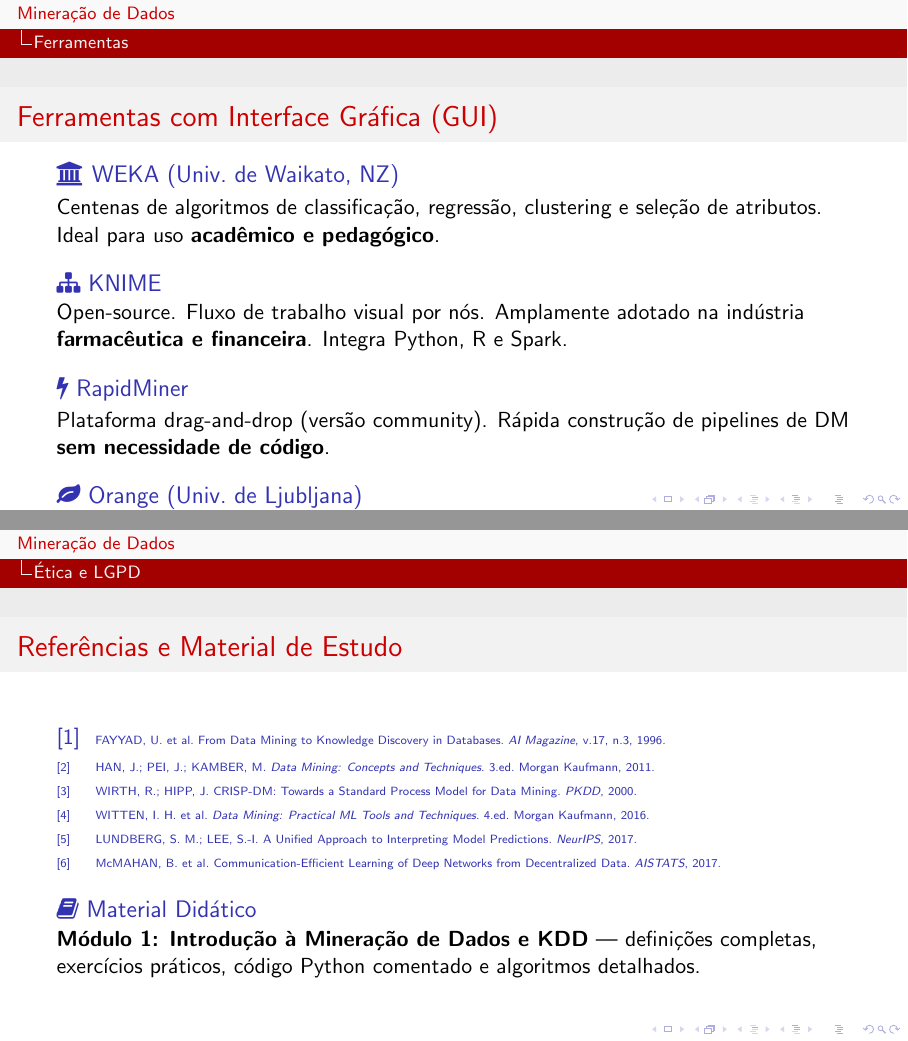
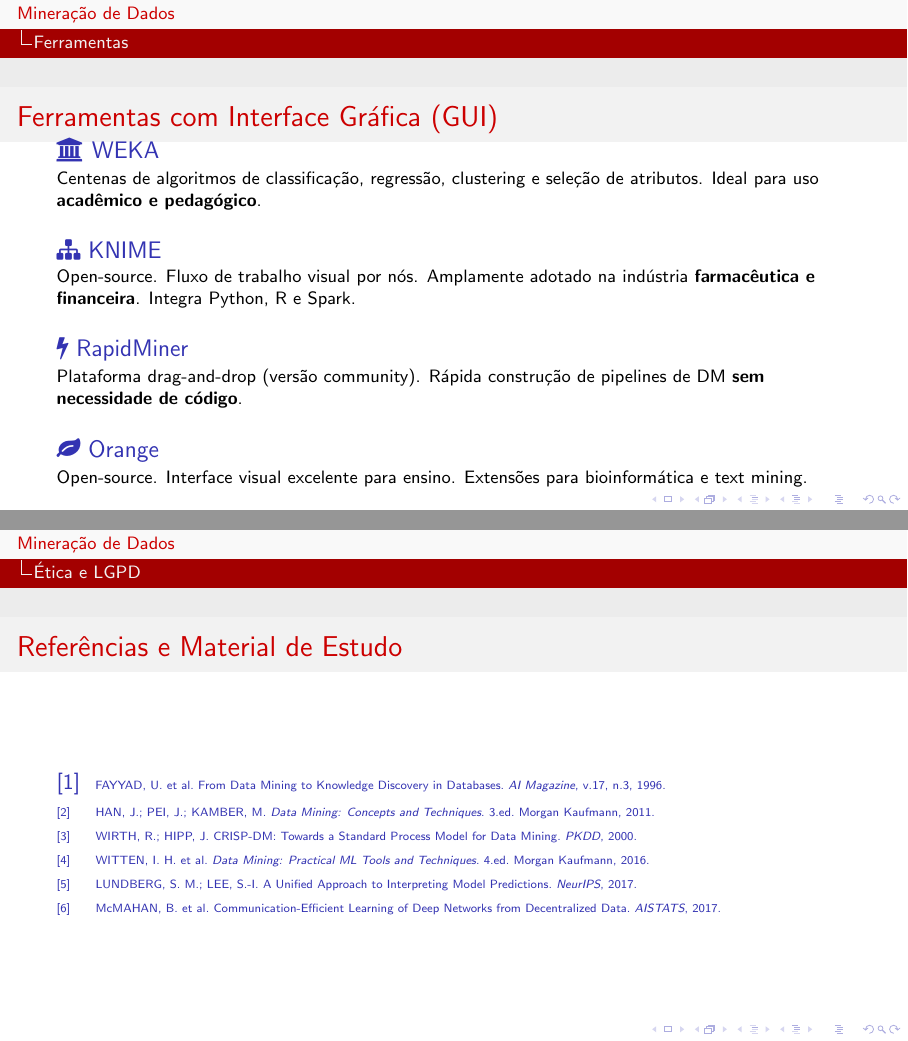
Before and after one commit to eltonsarmanho/DisciplinaMineracaoDados, LaTeX slides (Modulo1_Introducao_KDD/Modulo1_Slides.tex): pages 24 and 32 of 32, joined at a grey line. Compiled offline with pdfLaTeX.

Commit message:
feat: update Modulo 1

```diff
--- a/Modulo1_Introducao_KDD/Modulo1_Slides.tex
+++ b/Modulo1_Introducao_KDD/Modulo1_Slides.tex
@@ -555,7 +557,9 @@
 \end{frame}
 
 \begin{frame}{Ferramentas com Interface Gráfica (GUI)}
-    \begin{block}{\faUniversity\ WEKA (Univ.\ de Waikato, NZ)}
+     \footnotesize
+    \vspace{-0.5cm}
+    \begin{block}{\faUniversity\ WEKA}
         Centenas de algoritmos de classificação, regressão, clustering e seleção de atributos. Ideal para uso \textbf{acadêmico e pedagógico}.
     \end{block}
     \vspace{0.18cm}
@@ -567,7 +571,7 @@
         Plataforma drag-and-drop (versão community). Rápida construção de pipelines de DM \textbf{sem necessidade de código}.
     \end{block}
     \vspace{0.18cm}
-    \begin{block}{\faLeaf\ Orange (Univ.\ de Ljubljana)}
+    \begin{block}{\faLeaf\ Orange }
         Open-source. Interface visual excelente para ensino. Extensões para bioinformática e text mining.
     \end{block}
 \end{frame}
@@ -715,11 +721,7 @@
         \bibitem{mcmahan2017}
         \tiny McMAHAN, B. et al. Communication-Efficient Learning of Deep Networks from Decentralized Data. \textit{AISTATS}, 2017.
     \end{thebibliography}
-    \vspace{0.2cm}
-    \begin{block}{\faBook\ Material Didático}
-        \textbf{Módulo 1: Introdução à Mineração de Dados e KDD}
-        --- definições completas, exercícios práticos, código Python comentado e algoritmos detalhados.
-    \end{block}
+
 \end{frame}
 
 \end{document}
```
Also changed, not shown: Modulo1_Introducao_KDD/Modulo1_Slides.pdf, Modulo1_Introducao_KDD/Modulo1_Slides.tex (22 more changed lines).
